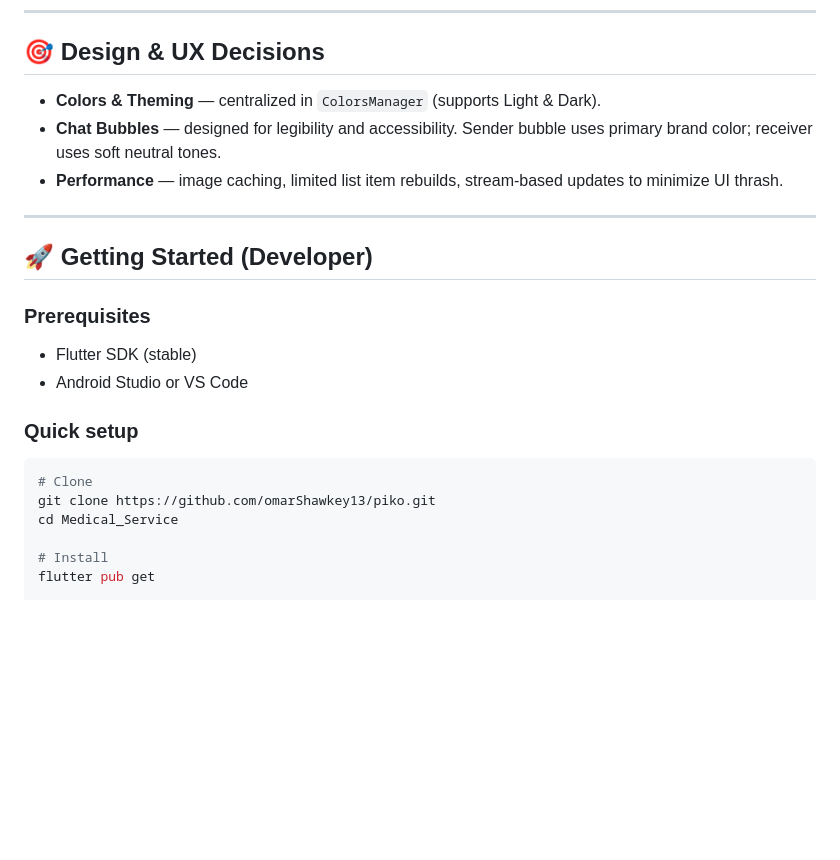
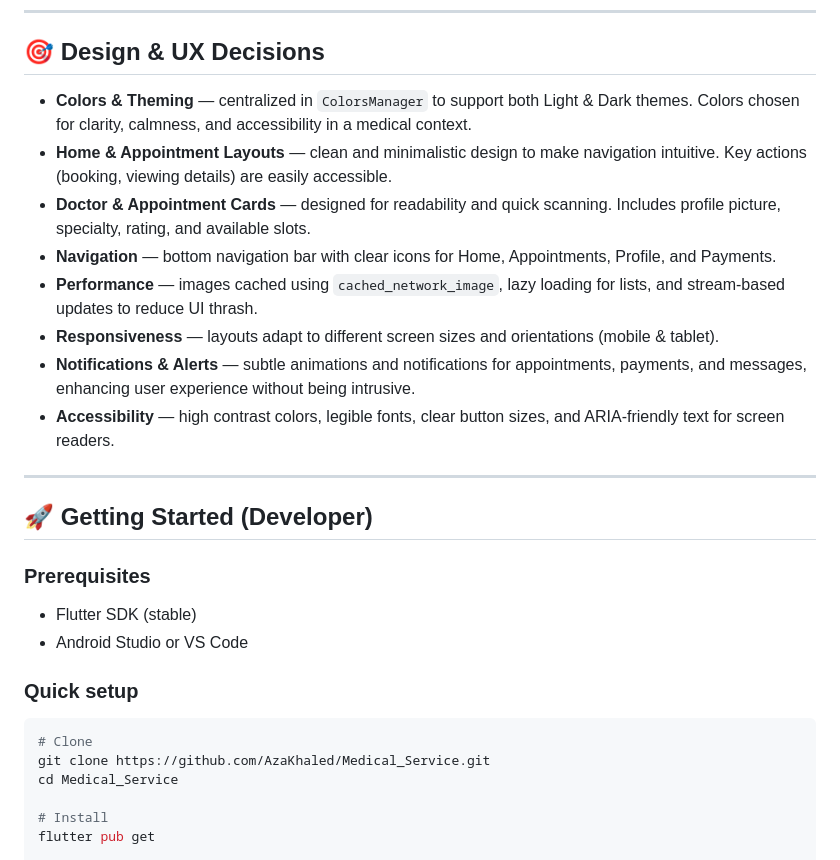
Before and after one commit to AzaKhaled/Medical_Service, a Markdown page: README.md, the part around the change. GitHub-like rendering; blank space fills up the shorter version.

Commit message:
Revise design decisions and update repository URL
Updated design and UX decisions for clarity and accessibility. Changed repository URL in setup instructions.

````diff
--- a/README.md
+++ b/README.md
@@ -73,11 +73,14 @@ This layout helps keep features self-contained and easier to test.
 
 ## 🎯 Design & UX Decisions
 
-- **Colors & Theming** — centralized in `ColorsManager` (supports Light & Dark).
-- **Chat Bubbles** — designed for legibility and accessibility. Sender bubble uses primary brand
-  color; receiver uses soft neutral tones.
-- **Performance** — image caching, limited list item rebuilds, stream-based updates to minimize UI
-  thrash.
+- **Colors & Theming** — centralized in `ColorsManager` to support both Light & Dark themes. Colors chosen for clarity, calmness, and accessibility in a medical context.
+- **Home & Appointment Layouts** — clean and minimalistic design to make navigation intuitive. Key actions (booking, viewing details) are easily accessible.
+- **Doctor & Appointment Cards** — designed for readability and quick scanning. Includes profile picture, specialty, rating, and available slots.
+- **Navigation** — bottom navigation bar with clear icons for Home, Appointments, Profile, and Payments.
+- **Performance** — images cached using `cached_network_image`, lazy loading for lists, and stream-based updates to reduce UI thrash.
+- **Responsiveness** — layouts adapt to different screen sizes and orientations (mobile & tablet).
+- **Notifications & Alerts** — subtle animations and notifications for appointments, payments, and messages, enhancing user experience without being intrusive.
+- **Accessibility** — high contrast colors, legible fonts, clear button sizes, and ARIA-friendly text for screen readers.
 
 ---
 
@@ -92,7 +95,7 @@ This layout helps keep features self-contained and easier to test.
 
 ```bash
 # Clone
-git clone https://github.com/omarShawkey13/piko.git
+git clone https://github.com/AzaKhaled/Medical_Service.git
 cd Medical_Service
 
 # Install
````
